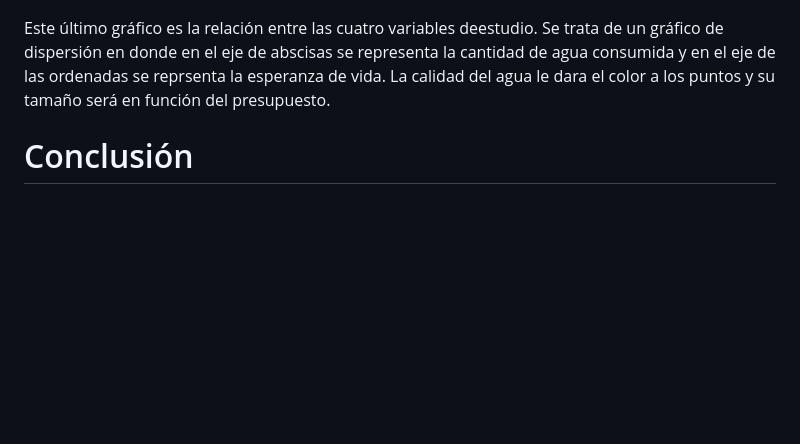
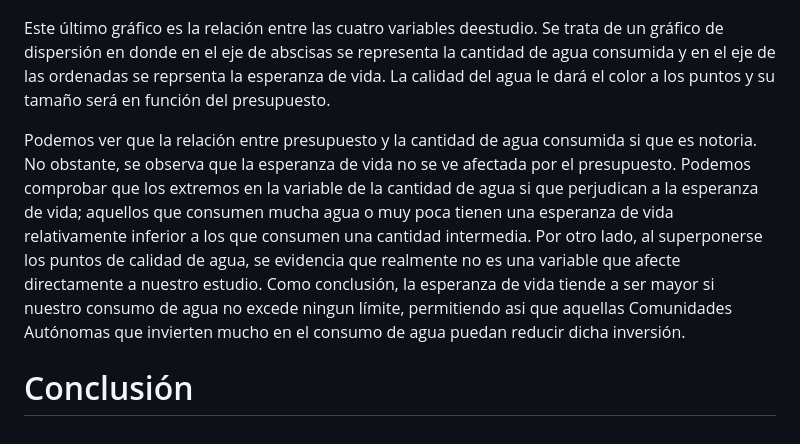
Before and after one commit to VictoriaGarciaLovelle/PRACTICA_FUENTES_VICTORIA_URKO_PAULA, a Markdown page: README.md, the part around the change. GitHub-like rendering; blank space fills up the shorter version.

```diff
--- a/README.md
+++ b/README.md
@@ -66,5 +66,7 @@ Las tres clases de agua nos indican el grado de calidad de estas siendo las "Agu
 
 ![](images/descarga.png)
 
-Este último gráfico es la relación entre las cuatro variables deestudio. Se trata de un gráfico de dispersión en donde en el eje de abscisas se representa la cantidad de agua consumida y en el eje de las ordenadas se reprsenta la esperanza de vida. La calidad del agua le dara el color a los puntos y su tamaño será en función del presupuesto.
+Este último gráfico es la relación entre las cuatro variables deestudio. Se trata de un gráfico de dispersión en donde en el eje de abscisas se representa la cantidad de agua consumida y en el eje de las ordenadas se reprsenta la esperanza de vida. La calidad del agua le dará el color a los puntos y su tamaño será en función del presupuesto.
+
+Podemos ver que la relación entre presupuesto y la cantidad de agua consumida si que es notoria. No obstante, se observa que la esperanza de vida no se ve afectada por el presupuesto. Podemos comprobar que los extremos en la variable de la cantidad de agua si que perjudican a la esperanza de vida; aquellos que consumen mucha agua o muy poca tienen una esperanza de vida relativamente inferior a los que consumen una cantidad intermedia. Por otro lado, al superponerse los puntos de calidad de agua, se evidencia que realmente no es una variable que afecte directamente a nuestro estudio. Como conclusión, la esperanza de vida tiende a ser mayor si nuestro consumo de agua no excede ningun límite, permitiendo asi que aquellas Comunidades Autónomas que invierten mucho en el consumo de agua puedan reducir dicha inversión.
 # Conclusión
```
